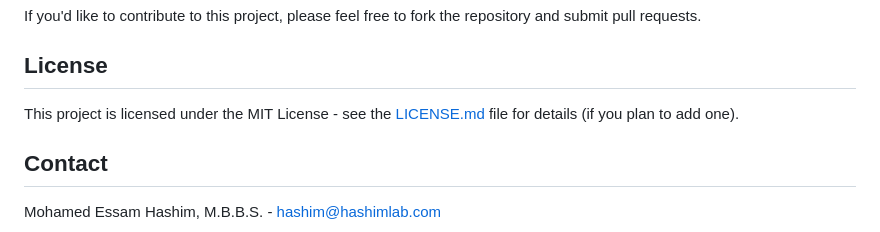
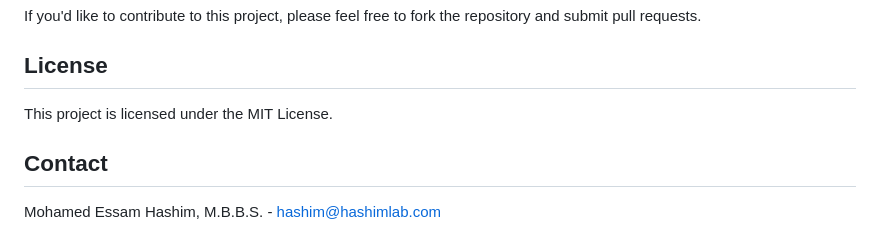
Before and after one commit to mohamedessamhashim/stroke_triage_project, a Markdown page: README.md, the part around the change. Drawn GitHub-style.

```diff
--- a/README.md
+++ b/README.md
@@ -145,7 +145,7 @@ If you'd like to contribute to this project, please feel free to fork the reposi
 
 ## License
 
-This project is licensed under the MIT License - see the [LICENSE.md](LICENSE.md) file for details (if you plan to add one).
+This project is licensed under the MIT License.
 
 ## Contact
 
```
